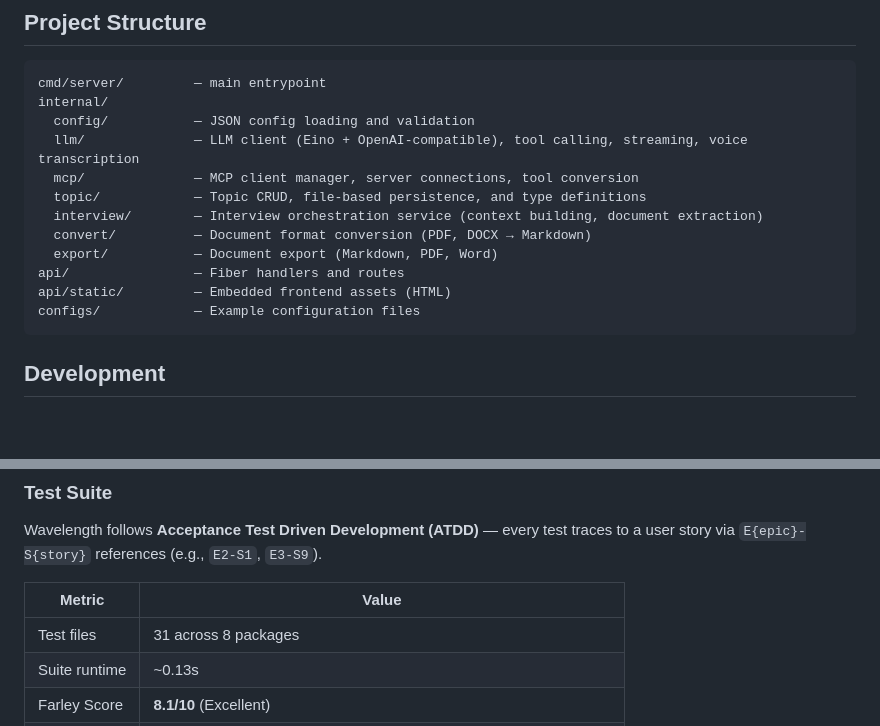
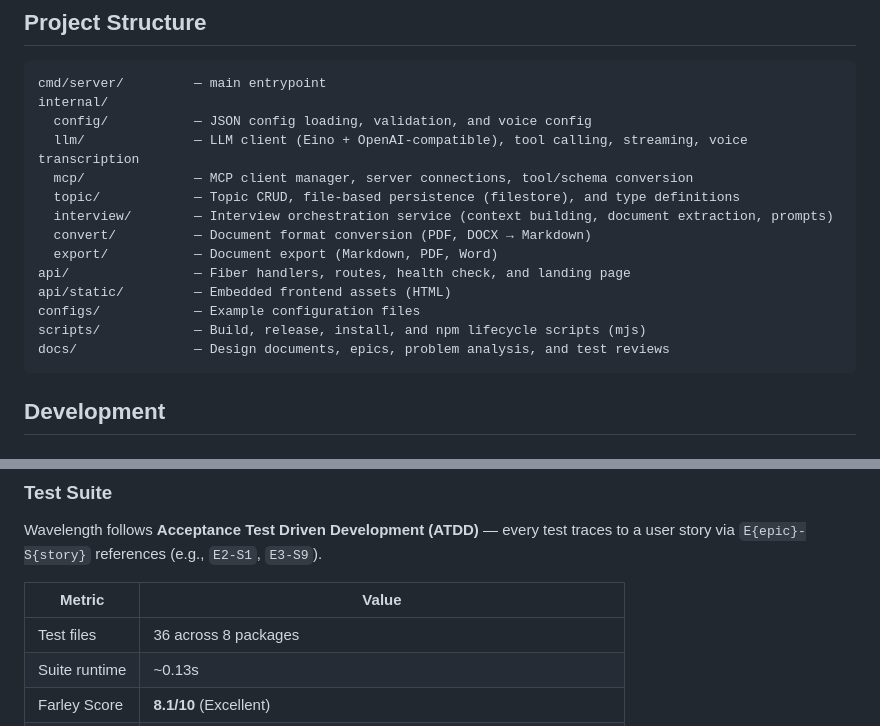
Before and after one commit to maded2/wavelength, a Markdown page: README.md, 2 parts joined by grey strips. GitHub-like rendering; blank space fills up the shorter version.

Commit message:
docs: update project structure and test file count in README

````diff
--- a/README.md
+++ b/README.md
@@ -480,16 +480,18 @@ MCP activity is logged with the `[MCP]` prefix:
 ```
 cmd/server/         — main entrypoint
 internal/
-  config/           — JSON config loading and validation
+  config/           — JSON config loading, validation, and voice config
   llm/              — LLM client (Eino + OpenAI-compatible), tool calling, streaming, voice transcription
-  mcp/              — MCP client manager, server connections, tool conversion
-  topic/            — Topic CRUD, file-based persistence, and type definitions
-  interview/        — Interview orchestration service (context building, document extraction)
+  mcp/              — MCP client manager, server connections, tool/schema conversion
+  topic/            — Topic CRUD, file-based persistence (filestore), and type definitions
+  interview/        — Interview orchestration service (context building, document extraction, prompts)
   convert/          — Document format conversion (PDF, DOCX → Markdown)
   export/           — Document export (Markdown, PDF, Word)
-api/                — Fiber handlers and routes
+api/                — Fiber handlers, routes, health check, and landing page
 api/static/         — Embedded frontend assets (HTML)
 configs/            — Example configuration files
+scripts/            — Build, release, install, and npm lifecycle scripts (mjs)
+docs/               — Design documents, epics, problem analysis, and test reviews
 ```
 
 ## Development
@@ -507,7 +509,7 @@ Wavelength follows **Acceptance Test Driven Development (ATDD)** — every test
 
 | Metric | Value |
 |---|---|
-| Test files | 31 across 8 packages |
+| Test files | 36 across 8 packages |
 | Suite runtime | ~0.13s |
 | Farley Score | **8.1/10** (Excellent) |
 | Mocking | All LLM calls mocked via `httptest.NewServer`; no real API calls |
````
